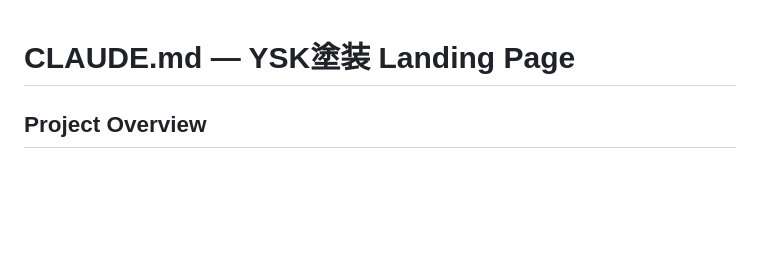
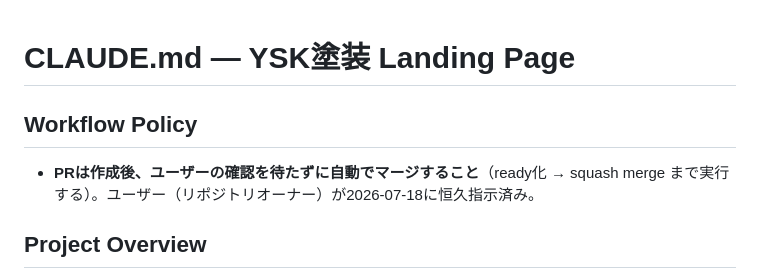
Before and after one commit to naoooomameta/YSK-tosou, a Markdown page: CLAUDE.md, the part around the change. GitHub-like rendering; blank space fills up the shorter version.

Commit message:
CLAUDE.mdにPR自動マージの運用方針を追記 (#65)
Claude-Session: https://claude.ai/code/session_019qPeSKzL3vTmpTU1dvSgLd

Co-authored-by: Claude <noreply@anthropic.com>

```diff
--- a/CLAUDE.md
+++ b/CLAUDE.md
@@ -1,4 +1,8 @@
 # CLAUDE.md — YSK塗装 Landing Page
+
+## Workflow Policy
+
+- **PRは作成後、ユーザーの確認を待たずに自動でマージすること**（ready化 → squash merge まで実行する）。ユーザー（リポジトリオーナー）が2026-07-18に恒久指示済み。
 
 ## Project Overview
 
```
